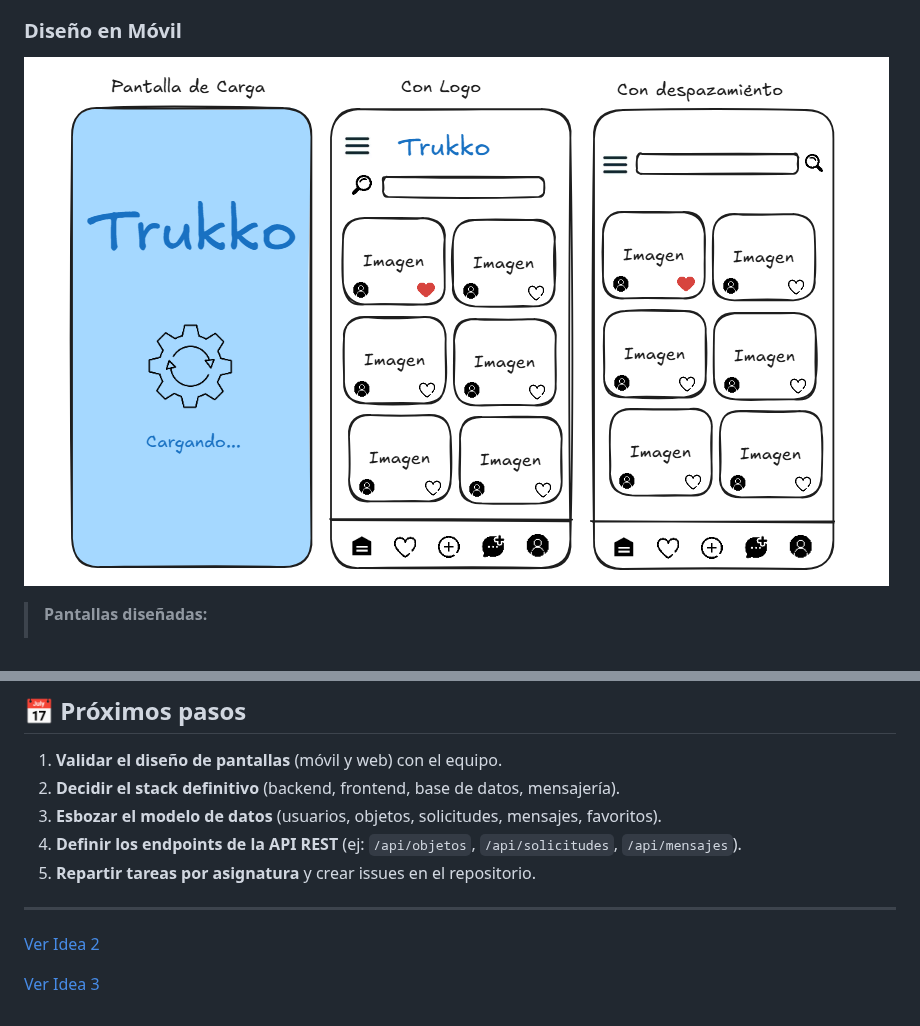
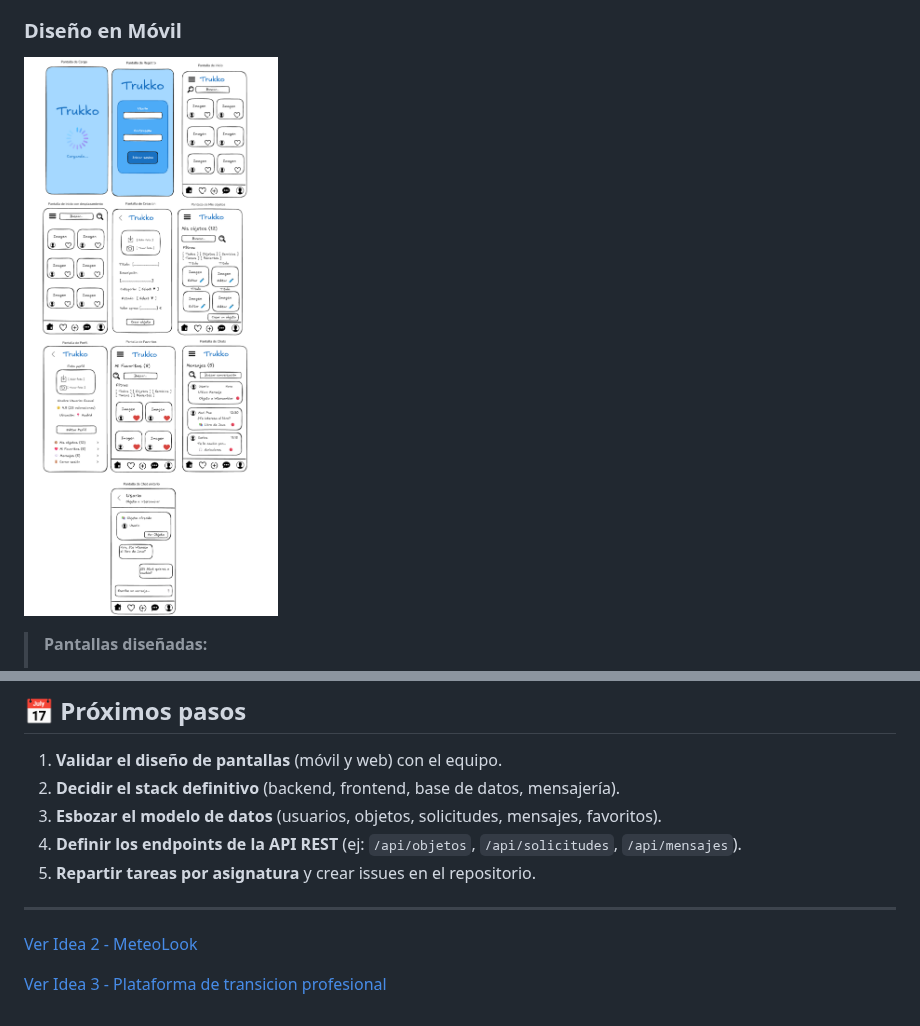
Before and after one commit to TheYinYan/Proyecto_Intermodular, a Markdown page: Readme.md, 2 parts joined by grey strips. GitHub-like rendering; pictures changed too: Img/Movil.png.

```diff
--- a/Readme.md
+++ b/Readme.md
@@ -150,6 +150,6 @@ Plataforma donde los usuarios publican objetos que ya no usan (libros, apuntes,
 
 ---
 
-[Ver Idea 2](/MeteoLook/Readme.md)
+[Ver Idea 2 - MeteoLook](/MeteoLook/Readme.md)
 
-[Ver Idea 3](/Plataforma%20de%20transicion%20profesional/Readme.md)
+[Ver Idea 3 - Plataforma de transicion profesional](/Plataforma%20de%20transicion%20profesional/Readme.md)
```
Also changed, not shown: MeteoLook/Readme.md (+2 -4 lines), Plataforma de transicion profesional/Readme.md (+2 -2 lines).
